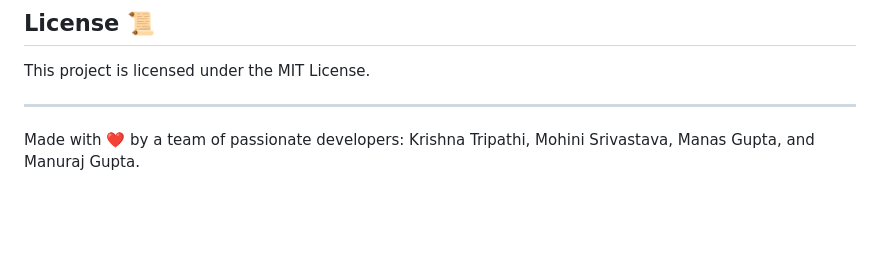
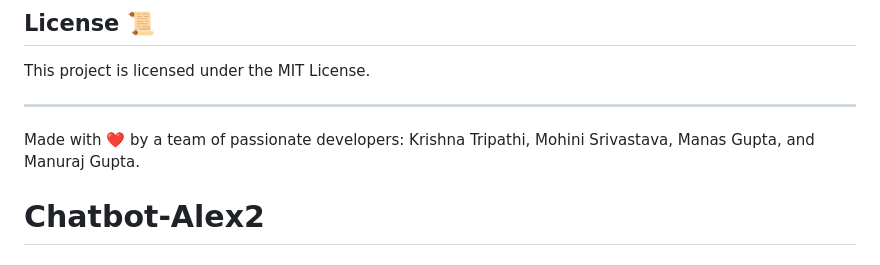
Before and after one commit to KRISHNA-5478/ChatBot-ALEX, a Markdown page: README.md, the part around the change. Drawn GitHub-style; blank space fills up the shorter version.

```diff
--- a/README.md
+++ b/README.md
@@ -78,3 +78,5 @@ This project is licensed under the MIT License.
 
 ---
 Made with ❤️ by a team of passionate developers: Krishna Tripathi, Mohini Srivastava, Manas Gupta, and Manuraj Gupta.
+
+# Chatbot-Alex2
```
